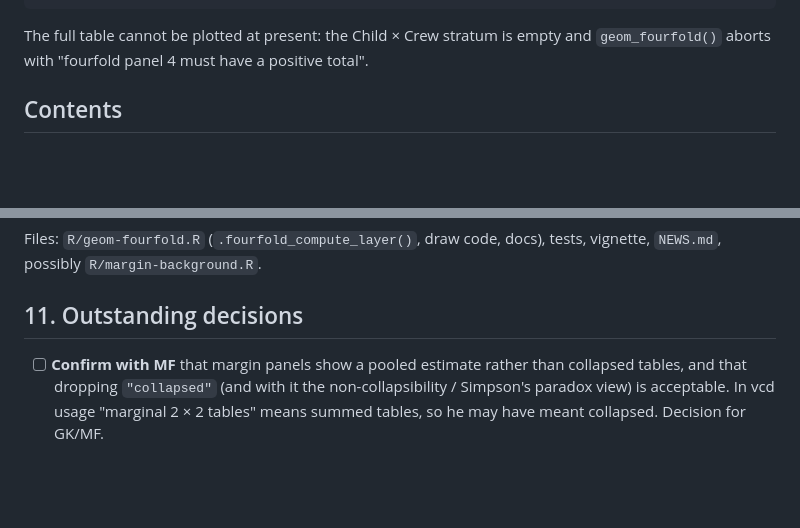
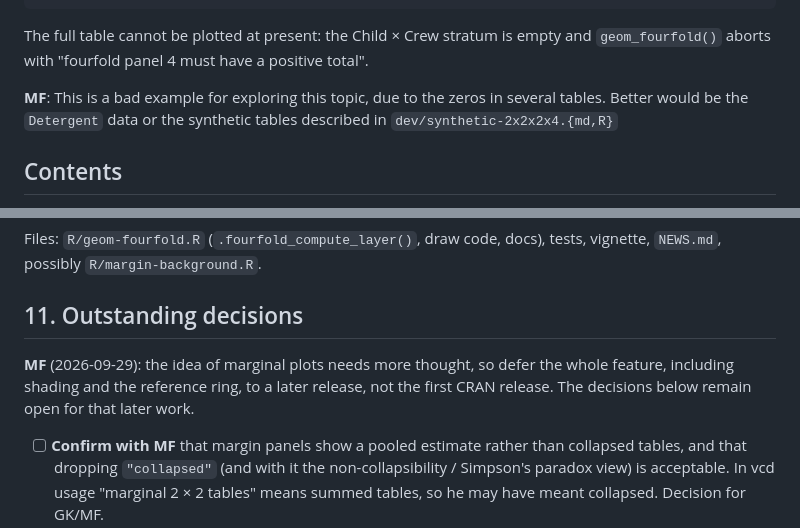
Before and after one commit to gklorfine/ggfourfold, a Markdown page: issues/marginal-plots.md, 2 parts joined by grey strips. GitHub-like rendering; blank space fills up the shorter version.

```diff
--- a/issues/marginal-plots.md
+++ b/issues/marginal-plots.md
@@ -16,6 +16,9 @@ x <- xtabs(Freq ~ Sex + Survived + Age + Class, d)
 
 The full table cannot be plotted at present: the Child × Crew stratum is empty and
 `geom_fourfold()` aborts with "fourfold panel 4 must have a positive total".
+
+**MF**: This is a bad example for exploring this topic, due to the zeros in several tables.
+Better would be the `Detergent` data or the synthetic tables described in `dev/synthetic-2x2x2x4.{md,R}`
 
 ## Contents
 
@@ -528,6 +531,10 @@ Files: `R/geom-fourfold.R` (`.fourfold_compute_layer()`, draw code, docs), tests
 
 ## 11. Outstanding decisions
 
+**MF** (2026-09-29): the idea of marginal plots needs more thought, so defer the whole
+feature, including shading and the reference ring, to a later release, not the first
+CRAN release. The decisions below remain open for that later work.
+
 - [ ] **Confirm with MF** that margin panels show a pooled estimate rather than collapsed
   tables, and that dropping `"collapsed"` (and with it the non-collapsibility / Simpson's
   paradox view) is acceptable. In vcd usage "marginal 2 × 2 tables" means summed tables,
```
Also changed, not shown: dev/synthetic-2x2x2x4.md (+28 -5 lines), issues/TASKS.md (+10 -0 lines).
